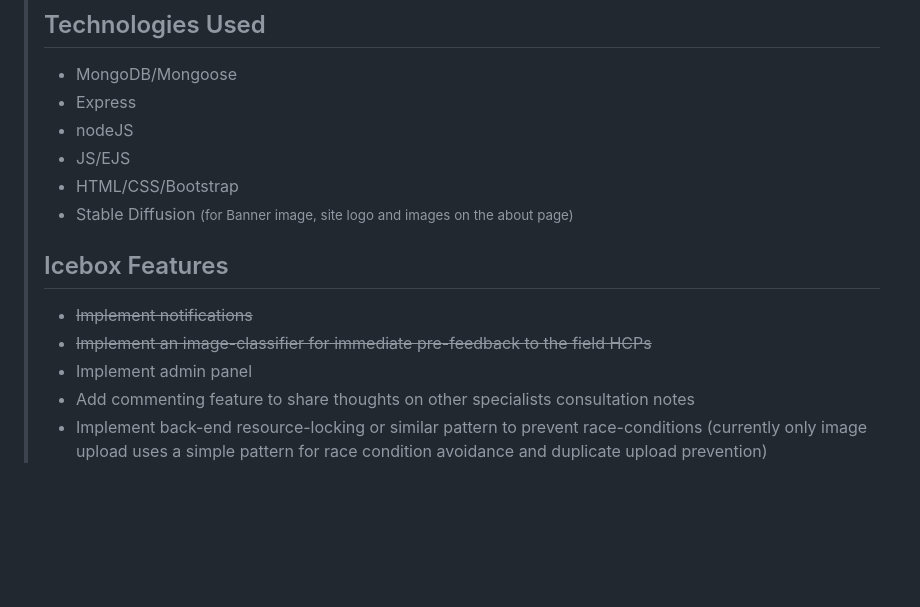
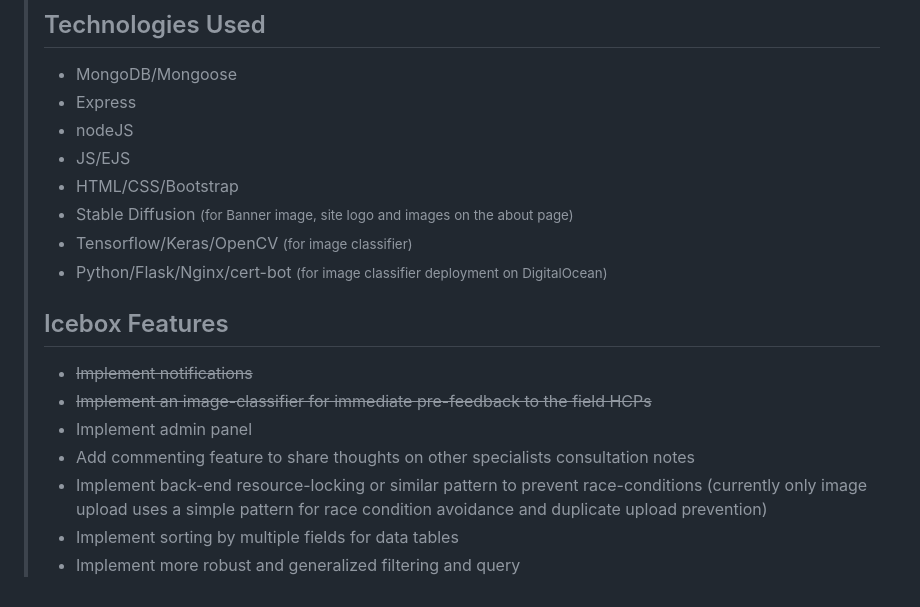
Before and after one commit to cango91/eye-connect, a Markdown page: readme.md, the part around the change. GitHub-like rendering; blank space fills up the shorter version.

```diff
--- a/readme.md
+++ b/readme.md
@@ -61,6 +61,8 @@ For further instructions and guidance for each user type please see the relevant
 - JS/EJS
 - HTML/CSS/Bootstrap
 - Stable Diffusion <small>(for Banner image, site logo and images on the about page)</small>
+- Tensorflow/Keras/OpenCV <small>(for image classifier)</small>
+- Python/Flask/Nginx/cert-bot <small>(for image classifier deployment on DigitalOcean)</small>
 
 ## Icebox Features
 - ~~Implement notifications~~
@@ -68,3 +70,5 @@ For further instructions and guidance for each user type please see the relevant
 - Implement admin panel
 - Add commenting feature to share thoughts on other specialists consultation notes
 - Implement back-end resource-locking or similar pattern to prevent race-conditions (currently only image upload uses a simple pattern for race condition avoidance and duplicate upload prevention)
+- Implement sorting by multiple fields for data tables
+- Implement more robust and generalized filtering and query
```
Also changed, not shown: docs/user_guides/field.md (+22 -0 lines), docs/user_guides/images/field_21.png (added), docs/user_guides/images/field_22.png (added), 2 other files.
